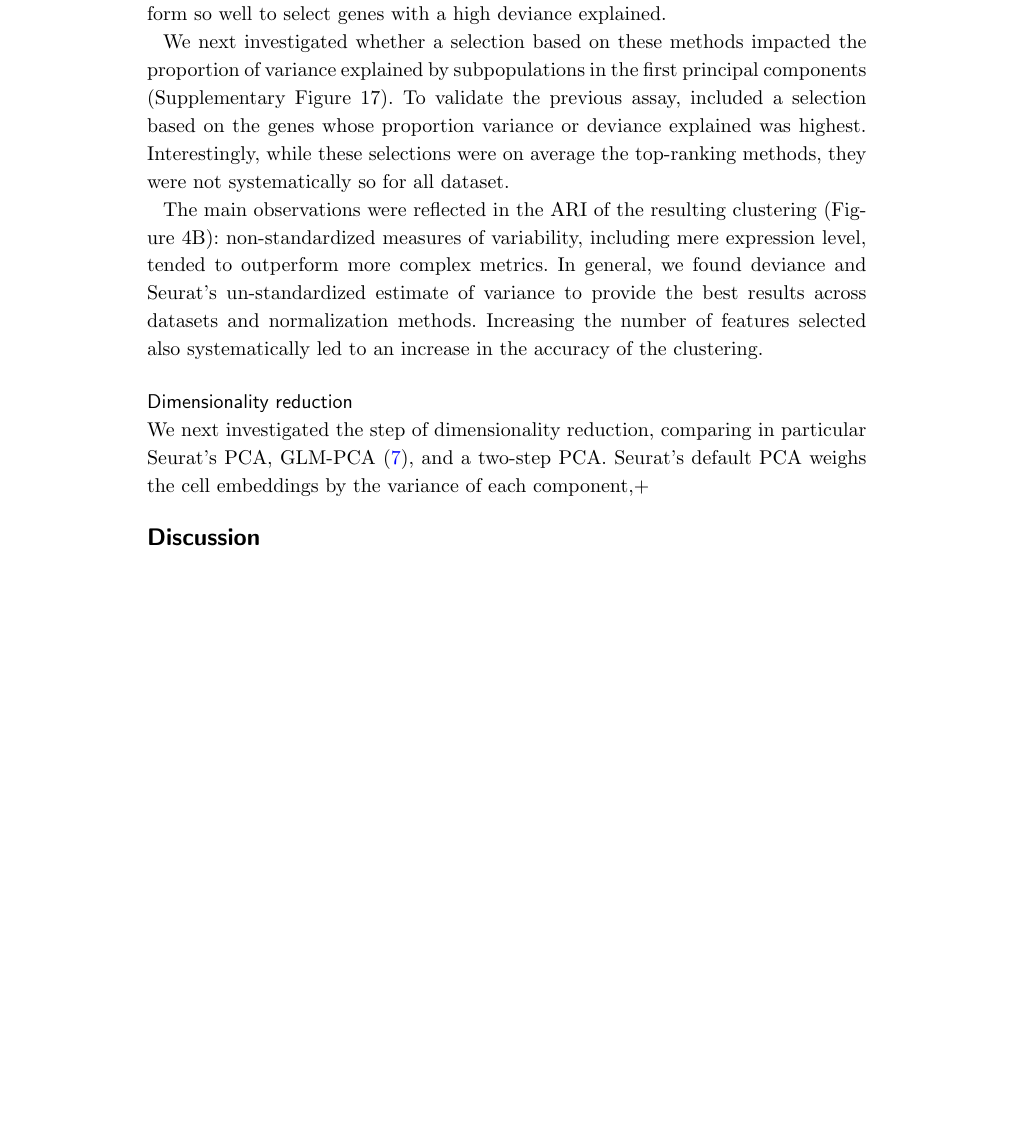
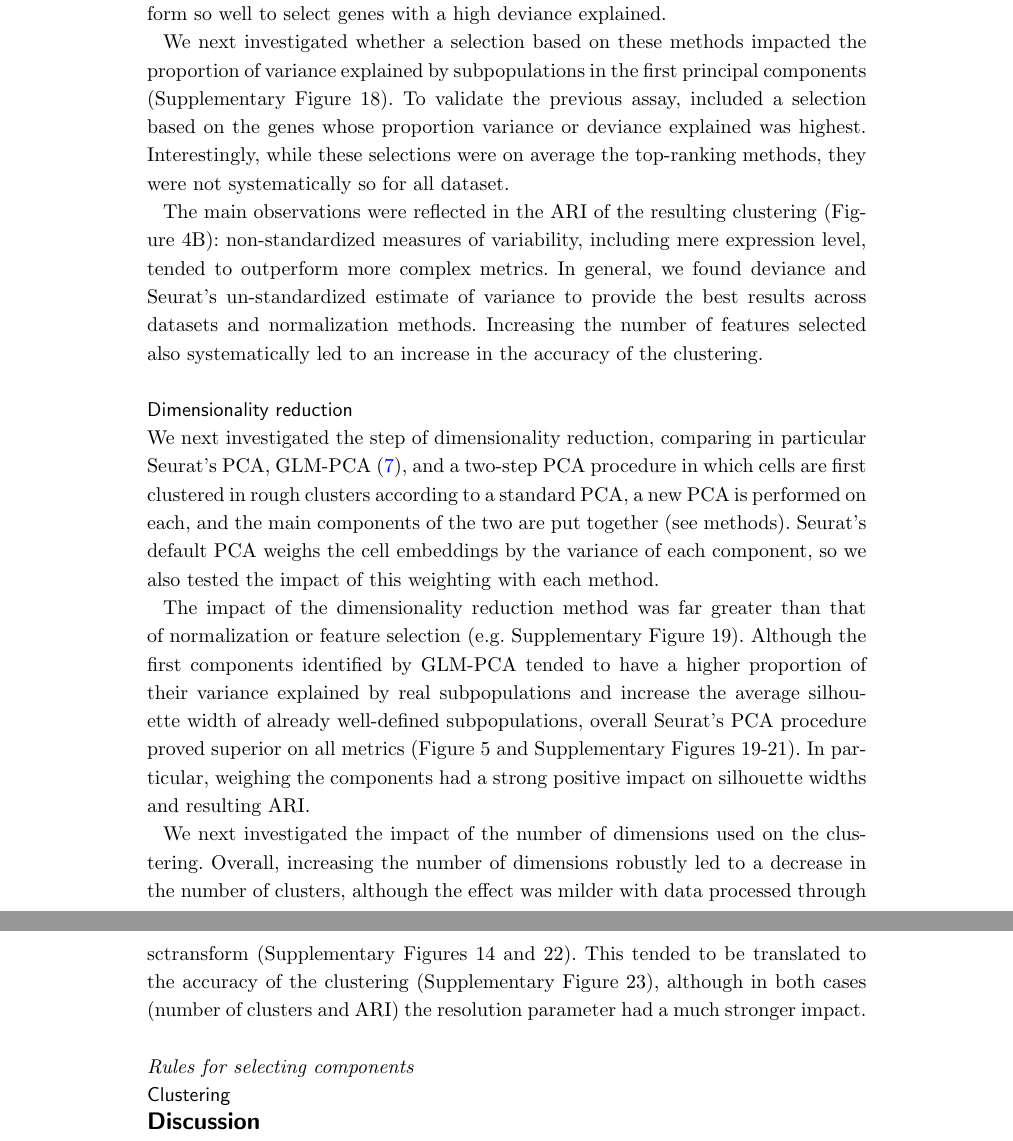
Before and after one commit to markrobinsonuzh/scRNA_pipelines_paper, a LaTeX document (bmc_article.tex): part of page 9 of 13 before the commit and two parts of pages 9 and 10 of 13 after it, the two joined at a grey line, cut so that both start at the same text, the shorter picture padded with empty space. Compiled offline with pdfLaTeX.

Commit message:
updated manuscript...

```diff
--- a/bmc_article.tex
+++ b/bmc_article.tex
@@ -307,7 +309,7 @@ We next investigated the impact of normalization on the ability to distinguish s
 
 A standard clustering pipeline typically involves a step of selecting highly-variable genes, which is complicated by the digital nature and the mean-variance relationship of RNAseq. Seurat's earlier approaches involved the use of dispersion estimates standardized for the mean expression levels, while more recent versions rely of a different measure of variance, again standardized. Of note, while adjusting for the mean-variance relationship removes much of the bias towards highly-expressed genes, it is plausible that this bias reflects biological relevance and hence is actually helpful in classifying cell types. Another common practice for selecting features is to use those with the highest mean expression, and recently \citep{townesGlmpca2019} instead suggested to use deviance, while sctransform provides its own ordering the genes by transformed variance. We therefore compared these methods.
 
-Reasoning that a selection method should ideally select genes whose variability is more between subpopulations than within, we first assessed whether each selection method selected genes with a high proportion of variance or deviance explained by (real) subpopulations (the latter estimated through edgeR). Estimates of variance explained by subpopulations based on a standard Seurat normalization or on sctransform data were highly correlated (Supplementary Figure 14A), and there was also a good agreement with deviance explained, although lowly-expressed genes in particular could have a high deviance explained without having much of their variance explained by subpopulations (Supplementary Figure 14B-D). We therefore compared, using both of these estimates, the proportion of the cumulative variance/deviance explained by the top X genes that could be retrieved by each gene ranking method (Supplementary Figures 15-16). We first focused on the first 1000 genes to highlight differences between methods, although the differences tended to decrease with a higher number of genes selected (Figure \ref{fig:figure4}A). A first observation was that standardized measures of variability were systematically worse than their non-standardized  counterparts in selecting genes with a high proportion of variance explained by subpopulations, while instead proving most of the time superior in selecting genes with a high deviance explained by subpopulations (Figure \ref{fig:figure4} and Supplementary Figures 15-16). Deviance proved the method of choice to maximize the former (with mere expression level proving surprisingly good), but did not perform so well to select genes with a high deviance explained.
+Reasoning that a selection method should ideally select genes whose variability is more between subpopulations than within, we first assessed whether each selection method selected genes with a high proportion of variance or deviance explained by (real) subpopulations (the latter estimated through edgeR). Estimates of variance explained by subpopulations based on a standard Seurat normalization or on sctransform data were highly correlated (Supplementary Figure 14A), and there was also a good agreement with deviance explained, although lowly-expressed genes in particular could have a high deviance explained without having much of their variance explained by subpopulations (Supplementary Figure 15B-D). We therefore compared, using both of these estimates, the proportion of the cumulative variance/deviance explained by the top X genes that could be retrieved by each gene ranking method (Supplementary Figures 16-17). We first focused on the first 1000 genes to highlight differences between methods, although the differences tended to decrease with a higher number of genes selected (Figure \ref{fig:figure4}A). A first observation was that standardized measures of variability were systematically worse than their non-standardized  counterparts in selecting genes with a high proportion of variance explained by subpopulations, while instead proving most of the time superior in selecting genes with a high deviance explained by subpopulations (Figure \ref{fig:figure4} and Supplementary Figures 16-17). Deviance proved the method of choice to maximize the former (with mere expression level proving surprisingly good), but did not perform so well to select genes with a high deviance explained.
 
 \begin{figure}
     \centering
@@ -317,13 +319,23 @@ Reasoning that a selection method should ideally select genes whose variability
 \end{figure}
 
 
-We next investigated whether a selection based on these methods impacted the proportion of variance explained by subpopulations in the first principal components (Supplementary Figure 17). To validate the previous assay, included a selection based on the genes whose proportion variance or deviance explained was highest. Interestingly, while these selections were on average the top-ranking methods, they were not systematically so for all dataset.
+We next investigated whether a selection based on these methods impacted the proportion of variance explained by subpopulations in the first principal components (Supplementary Figure 18). To validate the previous assay, included a selection based on the genes whose proportion variance or deviance explained was highest. Interestingly, while these selections were on average the top-ranking methods, they were not systematically so for all dataset.
 
 The main observations were reflected in the ARI of the resulting clustering (Figure 4B): non-standardized measures of variability, including mere expression level, tended to outperform more complex metrics. In general, we found deviance and Seurat's un-standardized estimate of variance to provide the best results across datasets and normalization methods. Increasing the number of features selected also systematically led to an increase in the accuracy of the clustering.
 
 \subsection*{Dimensionality reduction}
 
-We next investigated the step of dimensionality reduction, comparing in particular Seurat's PCA, GLM-PCA \citep{townesGlmpca2019}, and a two-step PCA. Seurat's default PCA weighs the cell embeddings by the variance of each component,+
+We next investigated the step of dimensionality reduction, comparing in particular Seurat's PCA, GLM-PCA \citep{townesGlmpca2019}, and a two-step PCA procedure in which cells are first clustered in rough clusters according to a standard PCA, a new PCA is performed on each, and the main components of the two are put together (see methods). Seurat's default PCA weighs the cell embeddings by the variance of each component, so we also tested the impact of this weighting with each method.
+
+The impact of the dimensionality reduction method was far greater than that of normalization or feature selection (e.g. Supplementary Figure 19). Although the first components identified by GLM-PCA tended to have a higher proportion of their variance explained by real subpopulations and increase the average silhouette width of already well-defined subpopulations, overall Seurat's PCA procedure proved superior on all metrics (Figure 5 and Supplementary Figures 19-21). In particular, weighing the components had a strong positive impact on silhouette widths and resulting ARI.
+
+We next investigated the impact of the number of dimensions used on the clustering. Overall, increasing the number of dimensions robustly led to a decrease in the number of clusters, although the effect was milder with data processed through sctransform (Supplementary Figures 14 and 22). This tended to be translated to the accuracy of the clustering (Supplementary Figure 23), although in both cases (number of clusters and ARI) the resolution parameter had a much stronger impact.
+
+\subsubsection*{Rules for selecting components}
+
+\subsection*{Clustering}
+
+
 
 \section*{Discussion}
 
```
Also changed, not shown: bmc_article.tex (11 more changed lines).
